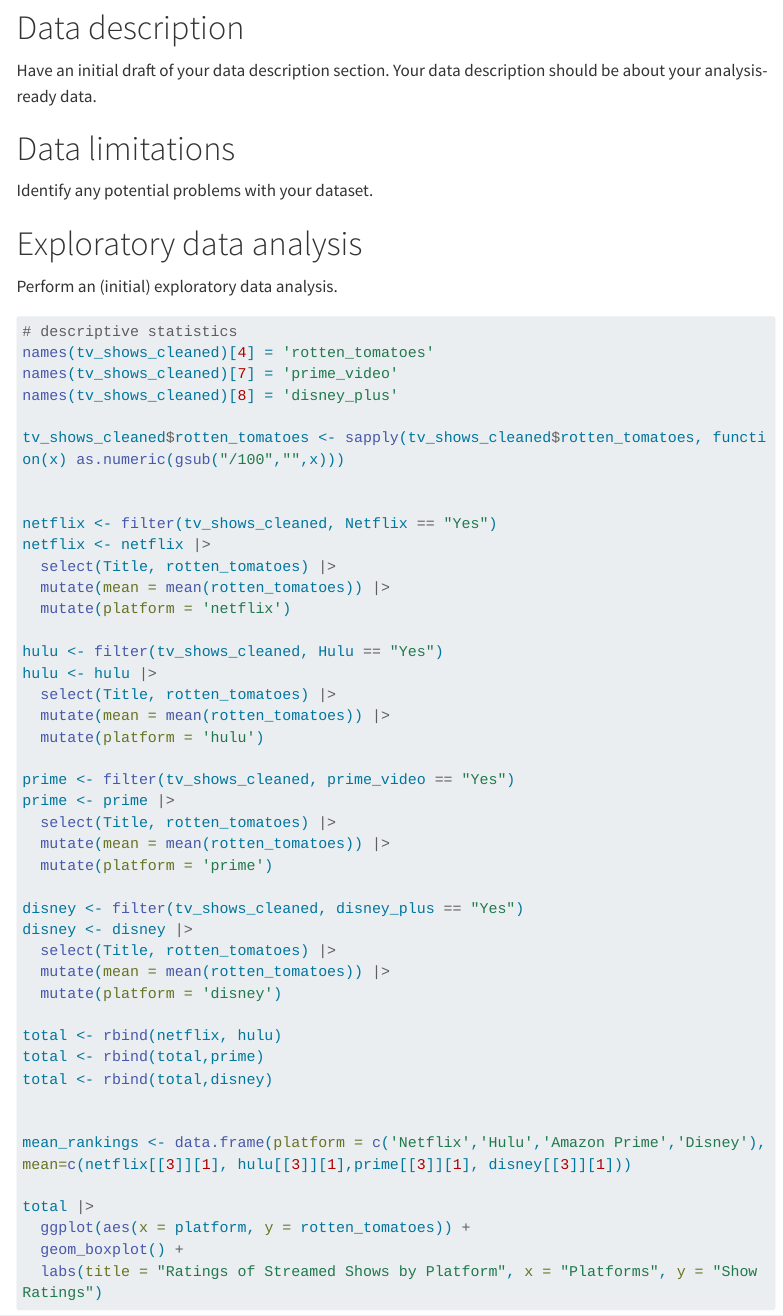
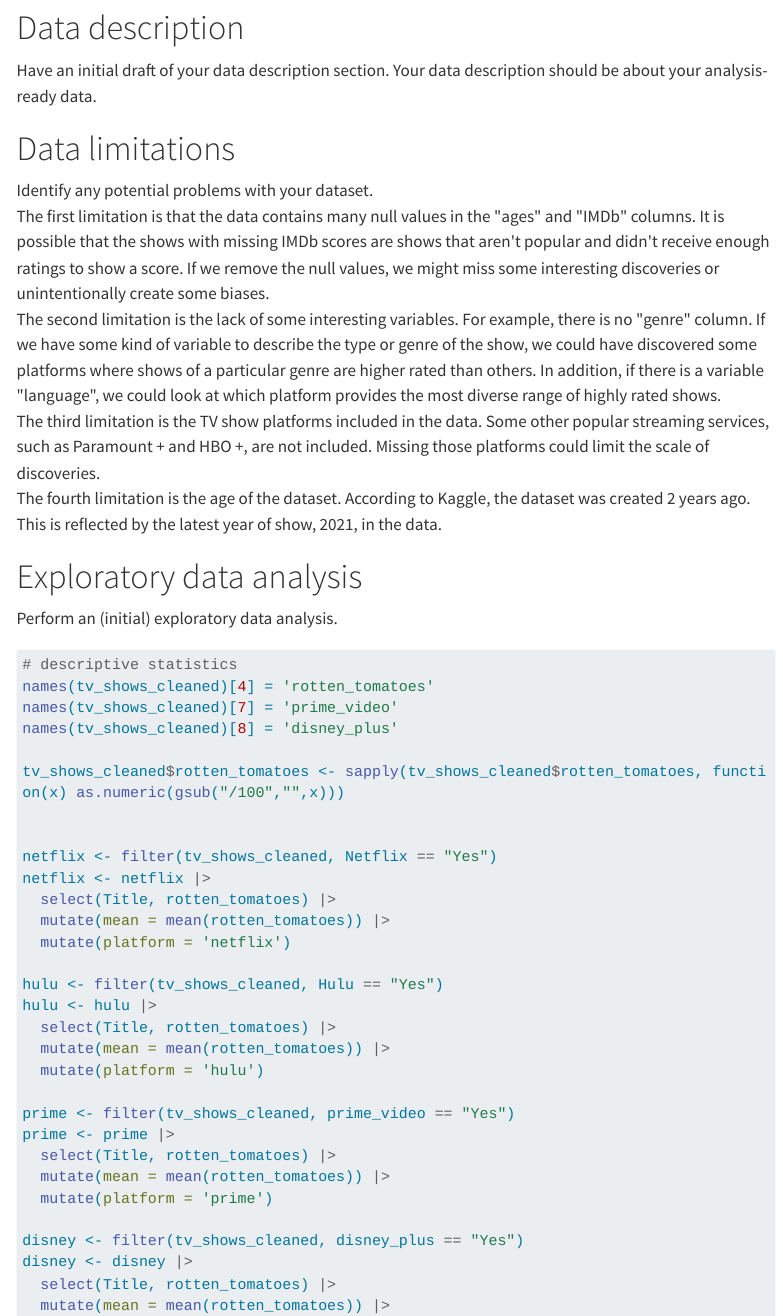
Before and after one commit to lilymkrtchyan/data-science-report-exclusive-shows, a Quarto document (eda.qmd): the page in a window 1100 px wide, from 2140 px down. Rendered offline with R 4.5, knitr and Pandoc in place of Quarto, with nearby package versions; menus at the side of the page are left out; long lines of code are wrapped.

Commit message:
added data limitation

```diff
--- a/eda.qmd
+++ b/eda.qmd
@@ -60,7 +60,11 @@ Have an initial draft of your data description section. Your data description sh
 
 # Data limitations
 
-Identify any potential problems with your dataset.
+Identify any potential problems with your dataset. \
+The first limitation is that the data contains many null values in the \"ages\" and \"IMDb\" columns. It is possible that the shows with missing IMDb scores are shows that aren\'t popular and didn\'t receive enough ratings to show a score. If we remove the null values, we might miss some interesting discoveries or unintentionally create some biases.\
+The second limitation is the lack of some interesting variables. For example, there is no \"genre\" column. If we have some kind of variable to describe the type or genre of the show, we could have discovered some platforms where shows of a particular genre are higher rated than others. In addition, if there is a variable \"language\", we could look at which platform provides the most diverse range of highly rated shows.\
+The third limitation is the TV show platforms included in the data. Some other popular streaming services, such as Paramount + and HBO +, are not included. Missing those platforms could limit the scale of discoveries.\
+The fourth limitation is the age of the dataset. According to Kaggle, the dataset was created 2 years ago. This is reflected by the latest year of show, 2021, in the data.
 
 # Exploratory data analysis
 
```
Also changed, not shown: docs/search.json, 1 other file.
